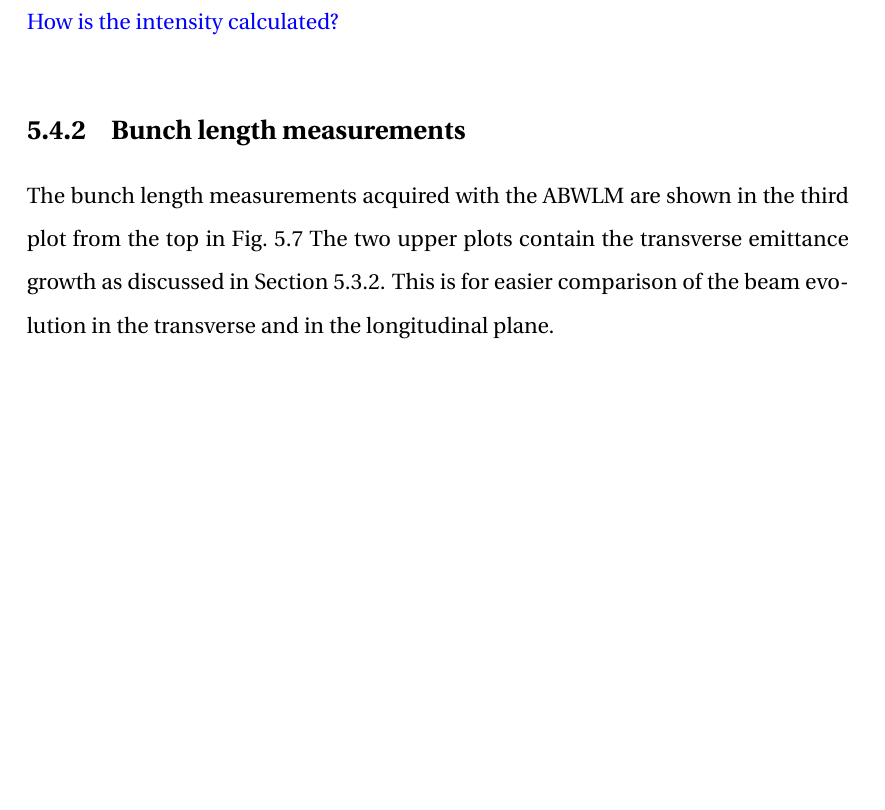
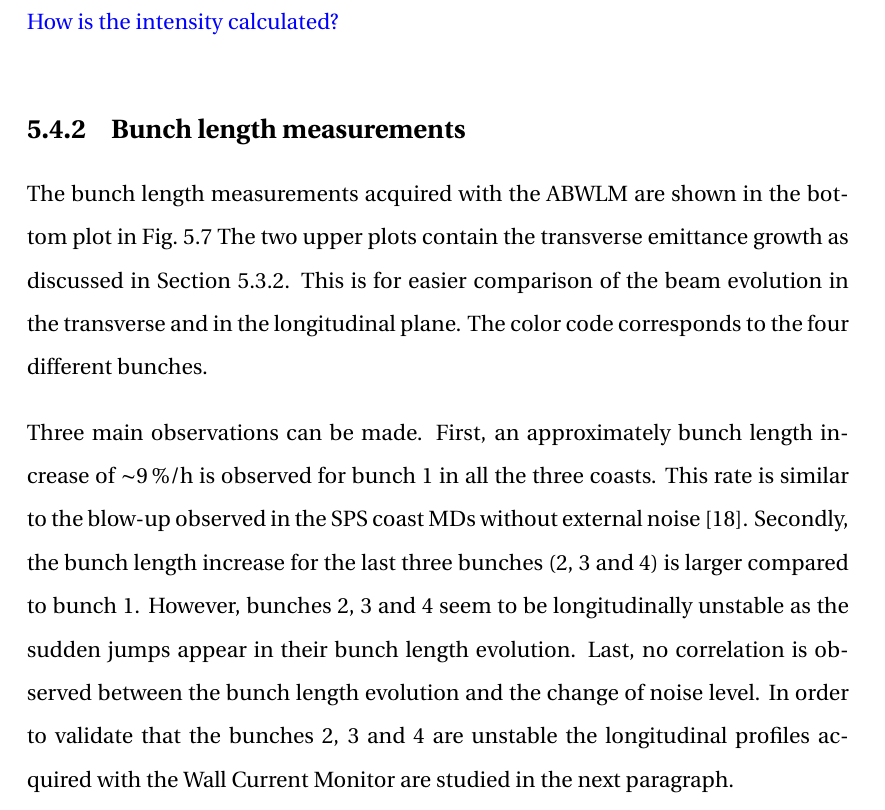
Before and after one commit to natriant/PhD_thesis, a LaTeX thesis (main.tex, which reads chapters/chapter05.tex): part of page 47 of 85, cut so that both start at the same text, the shorter picture padded with empty space. Compiled offline with pdfLaTeX.

Commit message:
complete bumnch length evolution with ABWLM

```diff
--- a/chapters/chapter05.tex
+++ b/chapters/chapter05.tex
@@ -258,7 +258,7 @@ In the ABWLM case the bunch length is obtained by performing a gaussian fit on t
 \textcolor{blue}{How is the intensity calculated?}
 
 \subsection{Bunch length measurements}\label{subsec:bunch_length_meas_2018}
-The bunch length measurements acquired with the ABWLM are shown in the third plot from the top in Fig.~\ref{fig:MD5_overview_x_y_sigma_t} The two upper plots contain the transverse emittance growth as discussed in Section~\ref{sec:MD5_overview}. This is for easier comparison of the beam evolution in the transverse and in the longitudinal plane.
+The bunch length measurements acquired with the ABWLM are shown in the bottom plot in Fig.~\ref{fig:MD5_overview_x_y_sigma_t} The two upper plots contain the transverse emittance growth as discussed in Section~\ref{sec:MD5_overview}. This is for easier comparison of the beam evolution in the transverse and in the longitudinal plane. The color code corresponds to the four different bunches.
 
 % Script for plotting: /eos/user/n/natriant/2018/CC_MD_2018_summary/ABWLM/job001_abwlm_bunch_length_analysis_plot_overview.ipynb
 % Merging with https://photo333.com/merge-png.php
@@ -270,6 +270,8 @@ The bunch length measurements acquired with the ABWLM are shown in the third plo
 \end{sidewaysfigure}
 % dont mention about the scaling with the wall current monitor, subtracted offset: -0.18 ns.
 
+Three main observations can be made. First, an approximately bunch length increase of $\sim$9\,$\%$/h is observed for bunch 1 in all the three coasts. This rate is similar to the blow-up observed in the SPS coast MDs without external noise~\cite{Alekou_CC_coast_prep_2016}. Secondly, the bunch length increase for the last three bunches (2, 3 and 4) is larger compared to bunch 1. However, bunches 2, 3 and 4 seem to be longitudinally unstable as the sudden jumps appear in their bunch length evolution. Last, no correlation is observed between the bunch length evolution and the change of noise level. In order to validate that the bunches 2, 3 and 4 are unstable the longitudinal profiles acquired with the Wall Current Monitor are studied in the next paragraph.
+%cmpt bunch length increase for bunch 1 in units of %/h.
 
 \subsection{Measurements of the longitunal profiles}\label{subsec:long_profiles_meas_2018}
 
```
Also changed, not shown: main.pdf.
